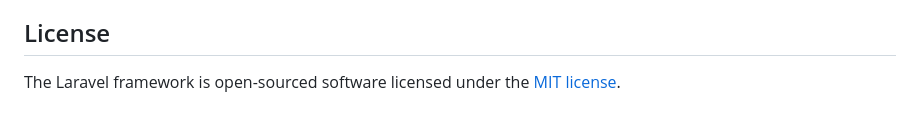
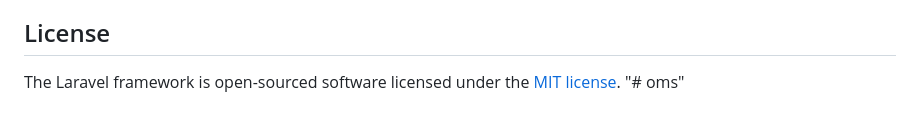
Before and after one commit to almadani-dev/oms, a Markdown page: README.md, the part around the change. Rendered like a GitHub page.

```diff
--- a/README.md
+++ b/README.md
@@ -56,3 +56,4 @@ If you discover a security vulnerability within Laravel, please send an e-mail t
 ## License
 
 The Laravel framework is open-sourced software licensed under the [MIT license](https://opensource.org/licenses/MIT).
+"# oms"
```
